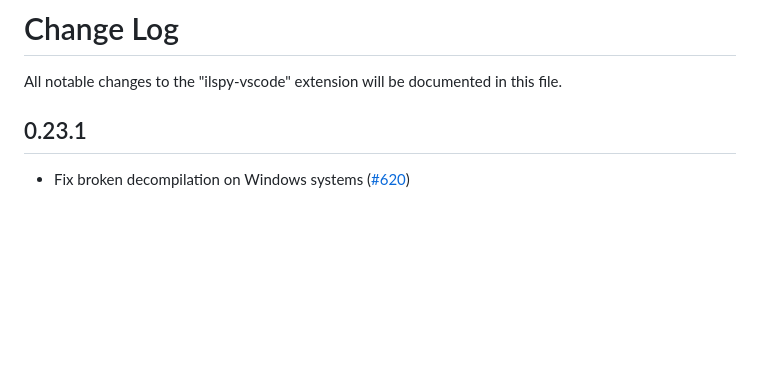
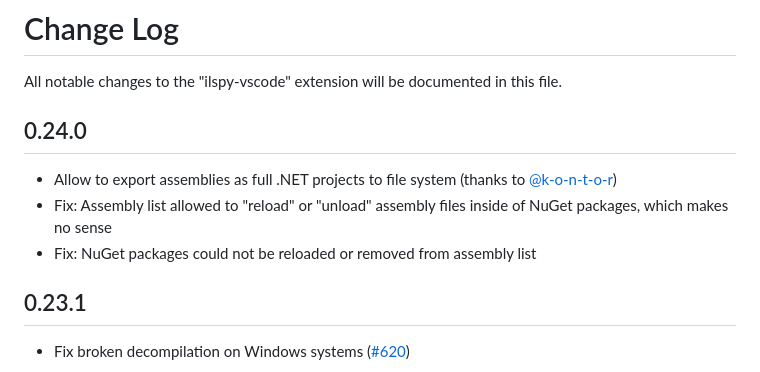
Before and after one commit to icsharpcode/ilspy-vscode, a Markdown page: vscode-extension/CHANGELOG.md, the part around the change. Rendered like a GitHub page; blank space fills up the shorter version.

Commit message:
Update changelog

```diff
--- a/vscode-extension/CHANGELOG.md
+++ b/vscode-extension/CHANGELOG.md
@@ -1,6 +1,12 @@
 # Change Log
 
 All notable changes to the "ilspy-vscode" extension will be documented in this file.
+
+## 0.24.0
+
+- Allow to export assemblies as full .NET projects to file system (thanks to [@k-o-n-t-o-r](https://github.com/k-o-n-t-o-r))
+- Fix: Assembly list allowed to "reload" or "unload" assembly files inside of NuGet packages, which makes no sense
+- Fix: NuGet packages could not be reloaded or removed from assembly list
 
 ## 0.23.1
 
```
